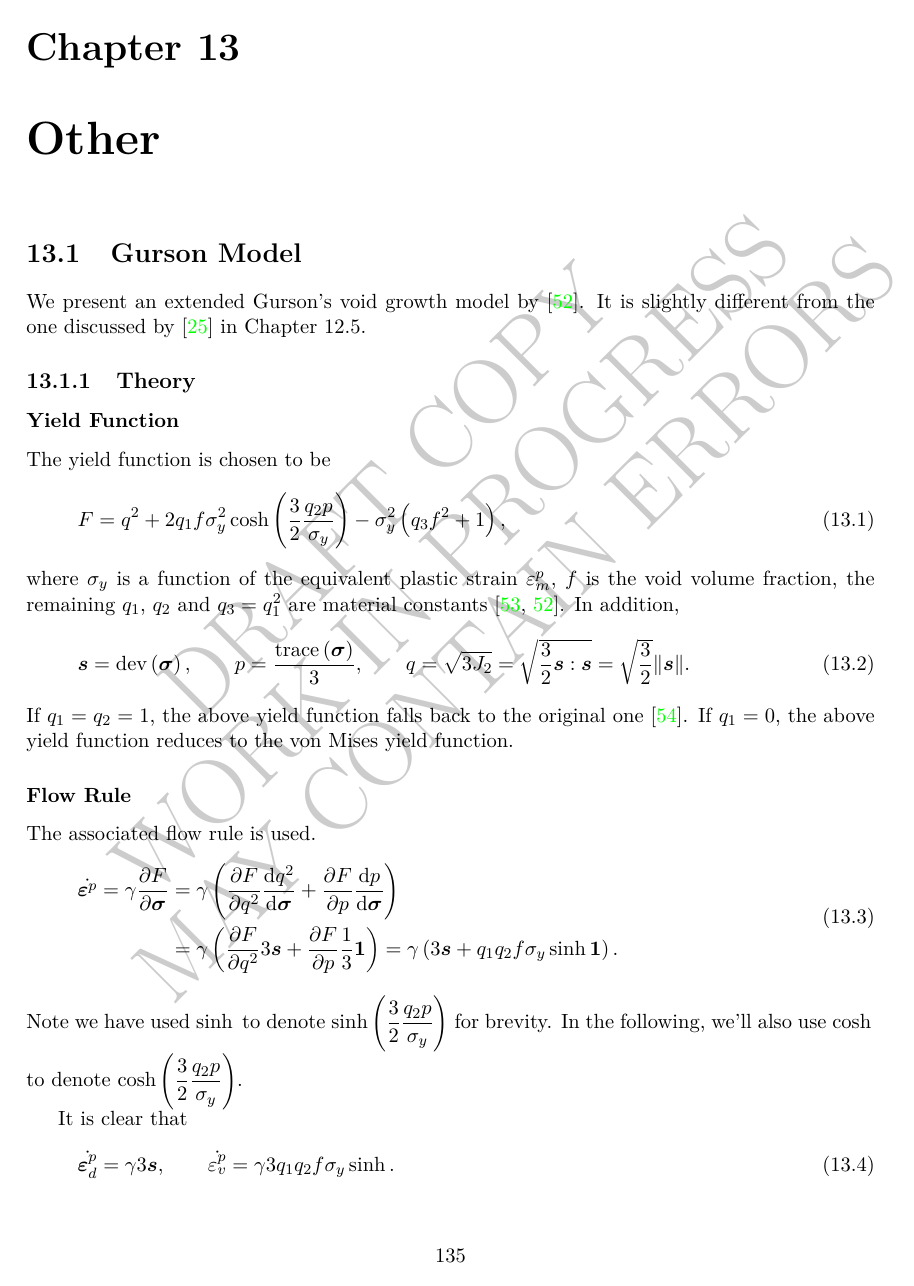
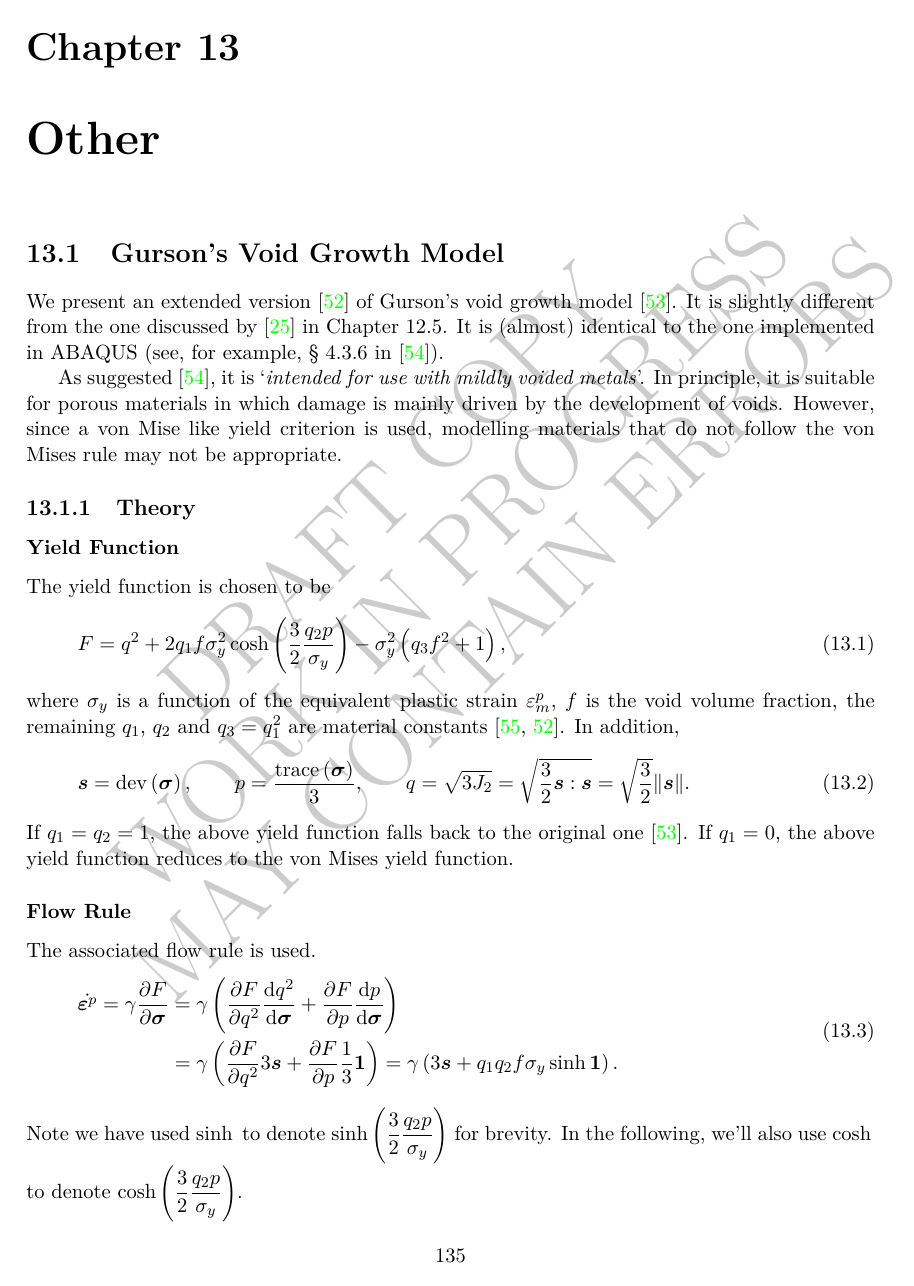
Before and after one commit to TLCFEM/constitutive-modelling-cookbook, a LaTeX thesis (COOKBOOK.tex, which reads CHAPTER/OTHER.tex): page 147 of 165. Compiled offline with pdfLaTeX.

Commit message:
Add reference

```diff
--- a/CHAPTER/OTHER.tex
+++ b/CHAPTER/OTHER.tex
@@ -1,7 +1,12 @@
 \chapter{Other}
-\section{Gurson Model}
-We present an extended Gurson's void growth model by \cite{Tvergaard1984}.
+\section{Gurson's Void Growth Model}
+We present an extended version \cite{Tvergaard1984} of Gurson's void growth model \cite{Gurson1977}.
 It is slightly different from the one discussed by \cite{SouzaNeto2008} in Chapter 12.5.
+It is (almost) identical to the one implemented in ABAQUS (see, for example, \S~4.3.6 in \cite{ABAQUS2011}).
+
+As suggested \cite{ABAQUS2011}, it is `\textit{intended for use with mildly voided metals}'.
+In principle, it is suitable for porous materials in which damage is mainly driven by the development of voids.
+However, since a von Mise like yield criterion is used, modelling materials that do not follow the von Mises rule may not be appropriate.
 \subsection{Theory}
 \subsubsection{Yield Function}
 The yield function is chosen to be
```
Also changed, not shown: BIB.bib (+7 -0 lines).
